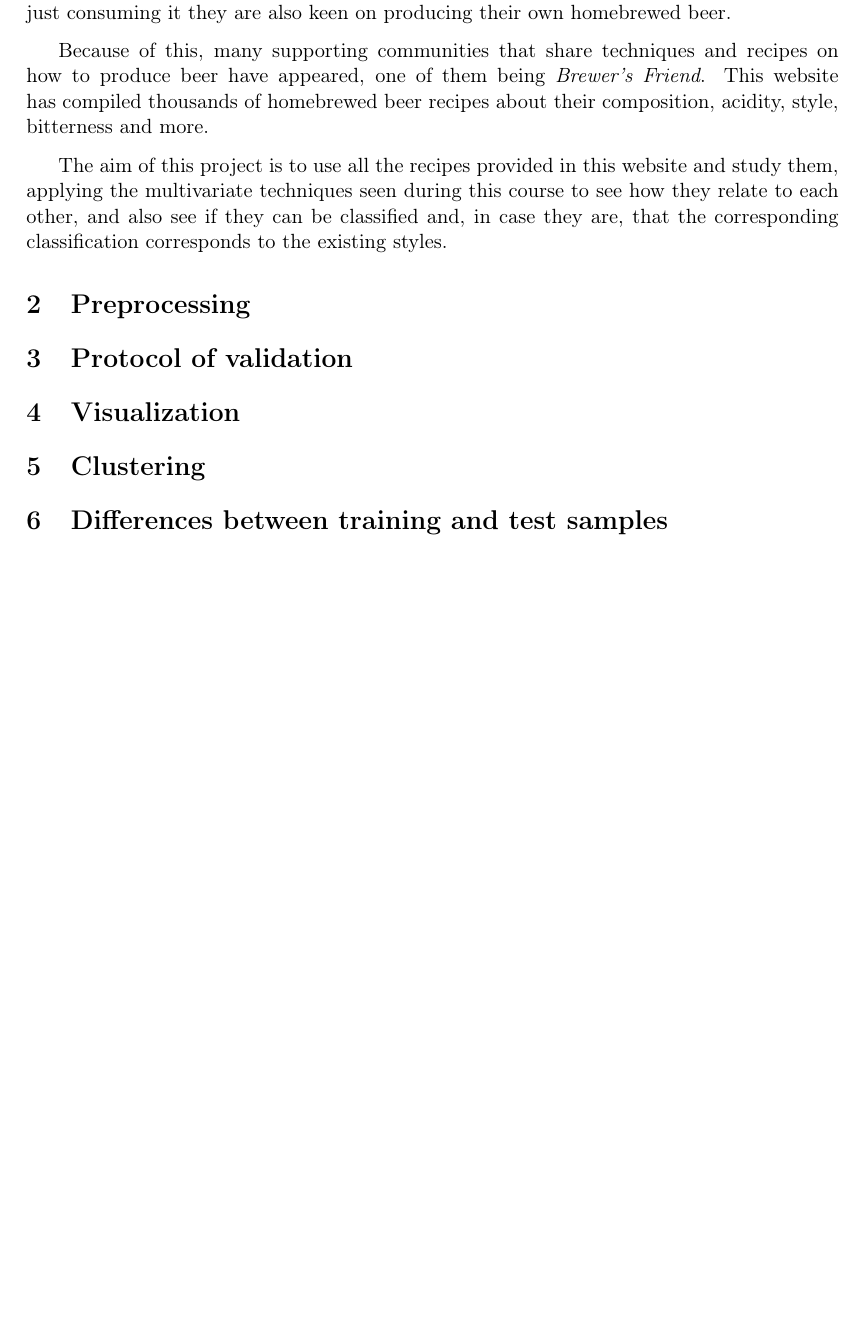
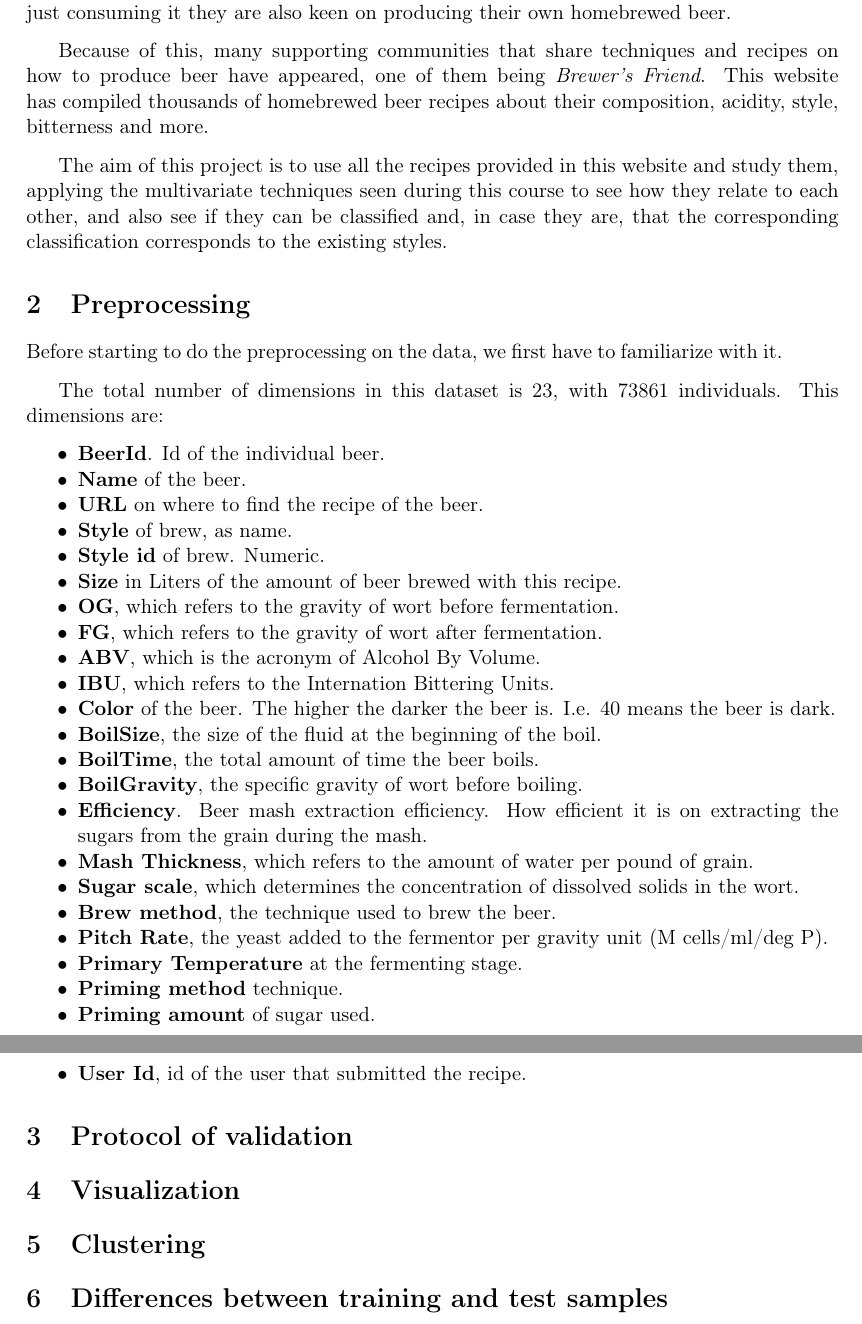
Before and after one commit to SergiCarol/ML_Project, a LaTeX document (doc/MVA_report.tex): part of page 3 of 3 before the commit and two parts of pages 3 and 4 of 4 after it, the two joined at a grey line, cut so that both start at the same text, the shorter picture padded with empty space. Compiled offline with pdfLaTeX.

Commit message:
Variables explained/summarized super summarized

```diff
--- a/doc/MVA_report.tex
+++ b/doc/MVA_report.tex
@@ -25,6 +25,39 @@ Because of this, many supporting communities that share techniques and recipes o
 The aim of this project is to use all the recipes provided in this website and study them, applying the multivariate techniques seen during this course to see how they relate to each other, and also see if they can be classified and, in case they are, that the corresponding classification corresponds to the existing styles.
 
 \section{Preprocessing}
+
+Before starting to do the preprocessing on the data, we first have to familiarize with it.
+
+The total number of dimensions in this dataset is 23, with 73861 individuals. This dimensions are:
+\begin{itemize}
+  \item \textbf{BeerId}. Id of the individual beer.
+  \item \textbf{Name} of the beer.
+  \item \textbf{URL} on where to find the recipe of the beer.
+  \item \textbf{Style} of brew, as name.
+  \item \textbf{Style id} of brew. Numeric.
+  \item \textbf{Size} in Liters of the amount of beer brewed with this recipe.
+  \item \textbf{OG}, which refers to the gravity of wort before fermentation.
+  \item \textbf{FG}, which refers to the gravity of wort after fermentation.
+  \item \textbf{ABV}, which is the acronym of Alcohol By Volume.
+  \item \textbf{IBU}, which refers to the Internation Bittering Units.
+  \item \textbf{Color} of the beer. The higher the darker the beer is. I.e. 40 means the beer is dark.
+  \item \textbf{BoilSize}, the size of the fluid at the beginning of the boil.
+  \item \textbf{BoilTime}, the total amount of time the beer boils.
+  \item \textbf{BoilGravity}, the specific gravity of wort before boiling.
+  \item \textbf{Efficiency}. Beer mash extraction efficiency. How efficient it is on extracting the sugars from the grain during the mash.
+  \item \textbf{Mash Thickness}, which refers to the amount of water per pound of grain.
+  \item \textbf{Sugar scale}, which determines the concentration of dissolved solids in the wort.
+  \item \textbf{Brew method}, the technique used to brew the beer.
+  \item \textbf{Pitch Rate}, the yeast added to the fermentor per gravity unit (M cells/ml/deg P).
+  \item \textbf{Primary Temperature} at the fermenting stage.
+  \item \textbf{Priming method} technique.
+  \item \textbf{Priming amount} of sugar used.
+  \item \textbf{User Id}, id of the user that submitted the recipe.
+\end{itemize}
+
+
+
+
 % todo Explain each variable in the data
 
 \section{Protocol of validation}
```
